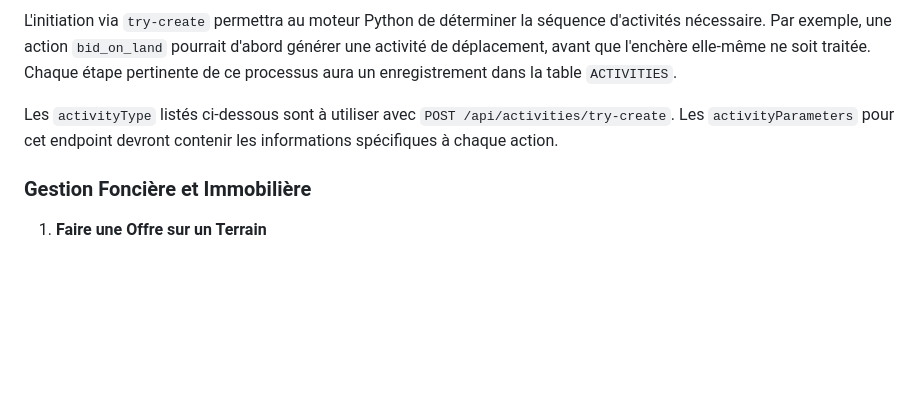
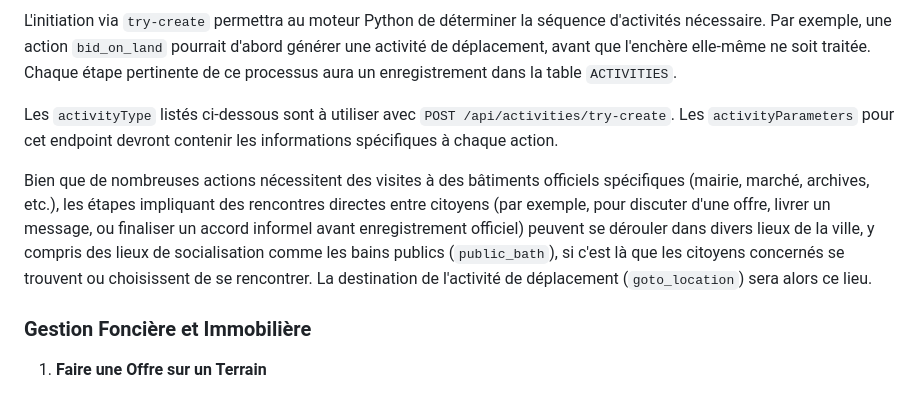
Before and after one commit to Universal-Basic-Compute/serenissima, a Markdown page: backend/docs/activities.md, the part around the change. Rendered like a GitHub page; blank space fills up the shorter version.

Commit message:
docs: Clarify activity locations, including public baths.

```diff
--- a/backend/docs/activities.md
+++ b/backend/docs/activities.md
@@ -266,6 +266,8 @@ traitée. Chaque étape pertinente de ce processus aura un enregistrement dans l
 
 Les `activityType` listés ci-dessous sont à utiliser avec `POST /api/activities/try-create`. Les `activityParameters`
 pour cet endpoint devront contenir les informations spécifiques à chaque action.
+
+Bien que de nombreuses actions nécessitent des visites à des bâtiments officiels spécifiques (mairie, marché, archives, etc.), les étapes impliquant des rencontres directes entre citoyens (par exemple, pour discuter d'une offre, livrer un message, ou finaliser un accord informel avant enregistrement officiel) peuvent se dérouler dans divers lieux de la ville, y compris des lieux de socialisation comme les bains publics (`public_bath`), si c'est là que les citoyens concernés se trouvent ou choisissent de se rencontrer. La destination de l'activité de déplacement (`goto_location`) sera alors ce lieu.
 
 ### Gestion Foncière et Immobilière
 
```
